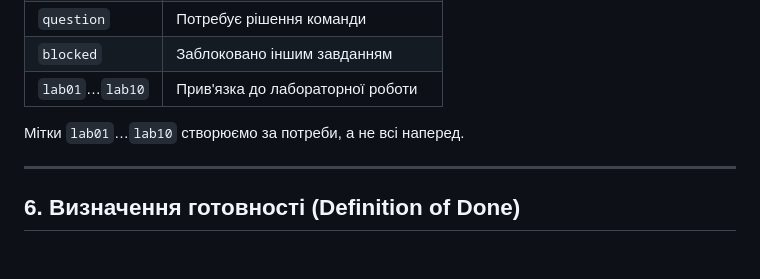
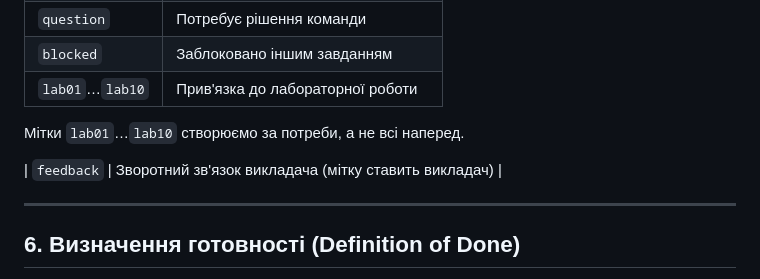
Before and after one commit to ukma-fin-ssdm-2026/SSDM_12, a Markdown page: CONTRIBUTING.md, the part around the change. Drawn GitHub-style; blank space fills up the shorter version.

Commit message:
Update CONTRIBUTING.md
docs: add feedback label to CONTRIBUTING

```diff
--- a/CONTRIBUTING.md
+++ b/CONTRIBUTING.md
@@ -122,6 +122,8 @@ ci: add repository structure check to pipeline
 
 Мітки `lab01`…`lab10` створюємо за потреби, а не всі наперед.
 
+| `feedback` | Зворотний зв'язок викладача (мітку ставить викладач) |
+
 ---
 
 ## 6. Визначення готовності (Definition of Done)
```
